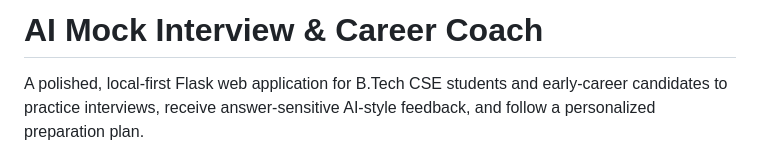
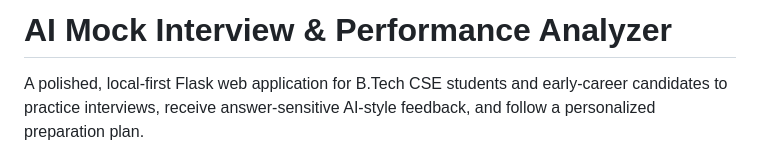
Before and after one commit to Saranya-Bandlamudi/AI_Mock_Interview_and_Performance_Analyzer, a Markdown page: README.md, the part around the change. Rendered like a GitHub page.

Commit message:
Rename project to AI Mock Interview & Performance Analyzer

```diff
--- a/README.md
+++ b/README.md
@@ -1,4 +1,4 @@
-# AI Mock Interview & Career Coach
+# AI Mock Interview & Performance Analyzer
 
 A polished, local-first Flask web application for B.Tech CSE students and early-career candidates to practice interviews, receive answer-sensitive AI-style feedback, and follow a personalized preparation plan.
 
```
